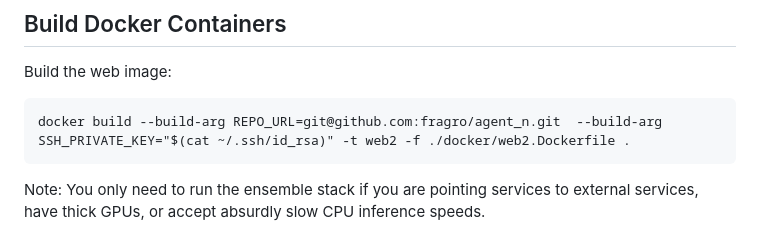
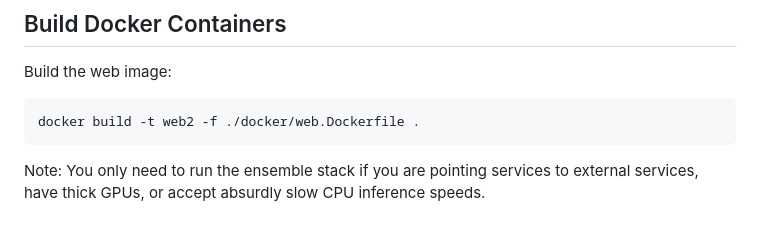
Before and after one commit to agentforge/agentforge, a Markdown page: README.md, the part around the change. GitHub-like rendering.

Commit message:
Update README for new build cmd

````diff
--- a/README.md
+++ b/README.md
@@ -55,7 +55,7 @@ docker-compose --version
 Build the web image:
 
 ```
-docker build --build-arg REPO_URL=git@github.com:fragro/agent_n.git  --build-arg SSH_PRIVATE_KEY="$(cat ~/.ssh/id_rsa)" -t web2 -f ./docker/web2.Dockerfile .
+docker build -t web2 -f ./docker/web.Dockerfile .
 ```
 
 Note: You only need to run the ensemble stack if you are pointing services to external services, have thick GPUs, or accept absurdly slow CPU inference speeds.
````
